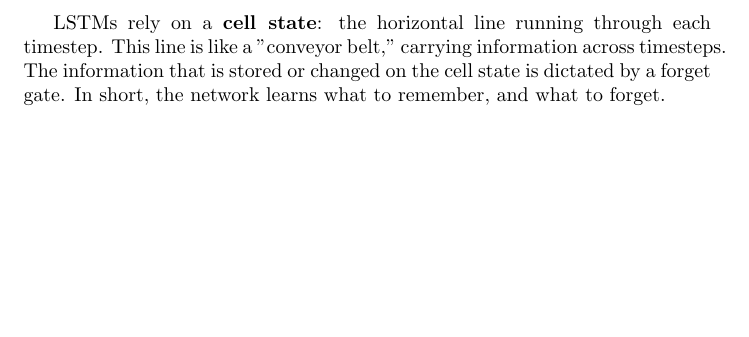
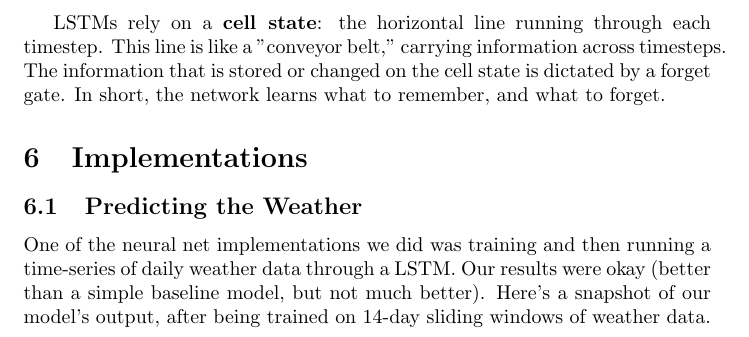
Before and after one commit to neuralolin/DataScience16FinalProject, a LaTeX paper (latex_poster/template_Article.tex): part of page 3 of 3, cut so that both start at the same text, the shorter picture padded with empty space. Compiled offline with pdfLaTeX.

Commit message:
weather pred tex

```diff
--- a/latex_poster/template_Article.tex
+++ b/latex_poster/template_Article.tex
@@ -68,4 +68,10 @@ A downside to this basic implementation is the fact that the network quickly for
 
 LSTMs rely on a \textbf{cell state}: the horizontal line running through each timestep. This line is like a "conveyor belt," carrying information across timesteps. The information that is stored or changed on the cell state is dictated by a forget gate. In short, the network learns what to remember, and what to forget.
 
+\section{Implementations}
+
+\subsection{Predicting the Weather}
+
+One of the neural net implementations we did was training and then running a time-series of daily weather data through a LSTM. Our results were okay (better than a simple baseline model, but not much better). Here's a snapshot of our model's output, after being trained on 14-day sliding windows of weather data.
+
 \end{document}
```
